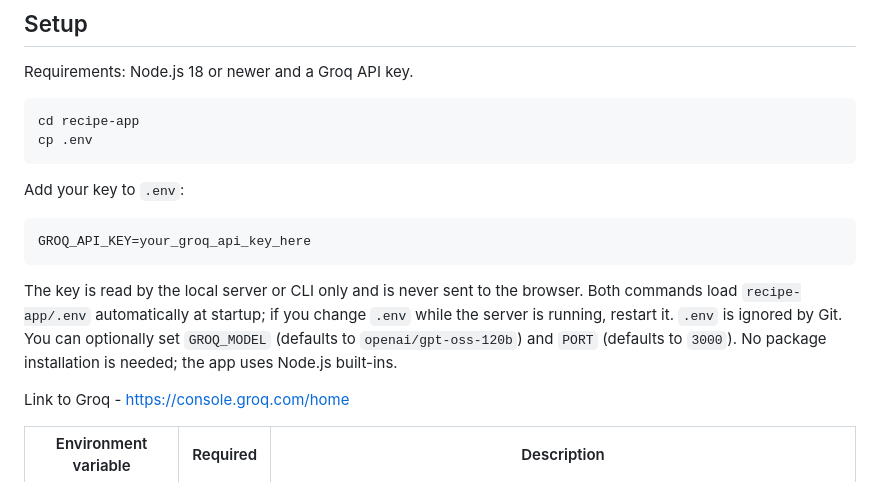
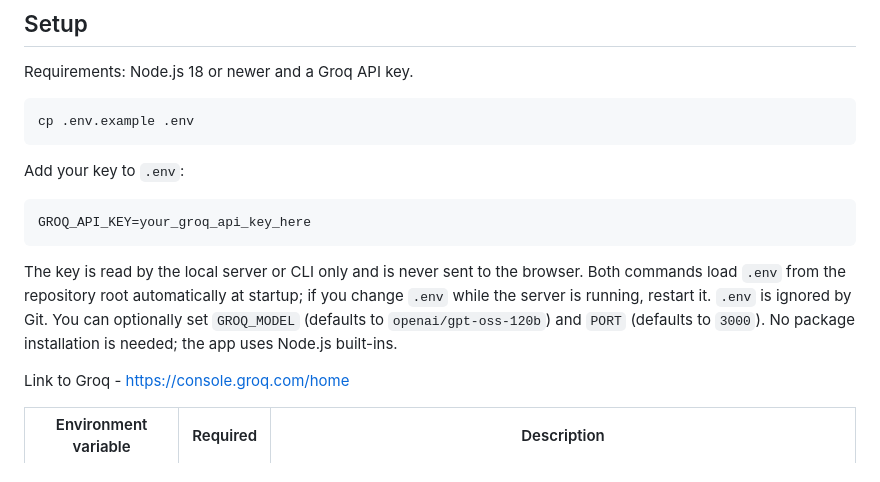
Before and after one commit to Archee-Patel/fridge-to-recipes, a Markdown page: README.md, the part around the change. GitHub-like rendering.

Commit message:
Fix root-level setup instructions
Co-authored-by: Copilot <223556219+Copilot@users.noreply.github.com>

````diff
--- a/README.md
+++ b/README.md
@@ -7,8 +7,7 @@ A small recipe finder for turning the ingredients you already have into three di
 Requirements: Node.js 18 or newer and a Groq API key.
 
 ```sh
-cd recipe-app
-cp .env
+cp .env.example .env
 ```
 
 Add your key to `.env`:
@@ -17,7 +16,7 @@ Add your key to `.env`:
 GROQ_API_KEY=your_groq_api_key_here
 ```
 
-The key is read by the local server or CLI only and is never sent to the browser. Both commands load `recipe-app/.env` automatically at startup; if you change `.env` while the server is running, restart it. `.env` is ignored by Git. You can optionally set `GROQ_MODEL` (defaults to `openai/gpt-oss-120b`) and `PORT` (defaults to `3000`). No package installation is needed; the app uses Node.js built-ins.
+The key is read by the local server or CLI only and is never sent to the browser. Both commands load `.env` from the repository root automatically at startup; if you change `.env` while the server is running, restart it. `.env` is ignored by Git. You can optionally set `GROQ_MODEL` (defaults to `openai/gpt-oss-120b`) and `PORT` (defaults to `3000`). No package installation is needed; the app uses Node.js built-ins.
 
 Link to Groq - https://console.groq.com/home
 
````
